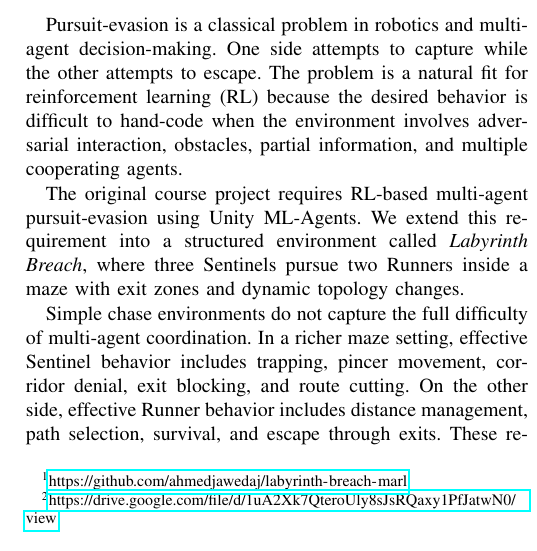
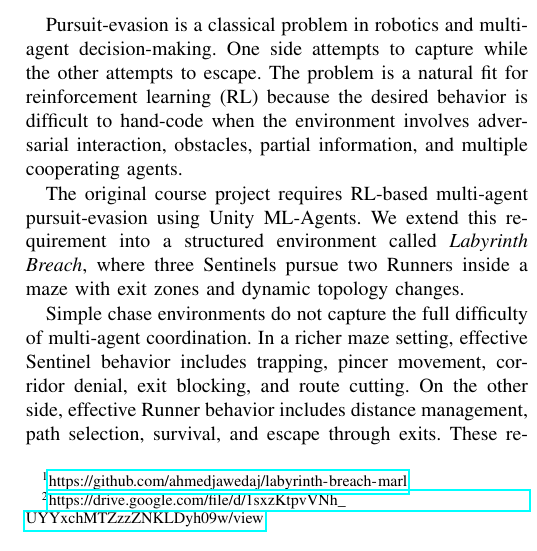
Before and after one commit to ahmedjawedaj/labyrinth-breach-marl, a LaTeX paper (paper/labyrinth_breach_final.tex): part of one column of page 1 of 7, cut so that both start at the same text. Compiled offline with pdfLaTeX.

Commit message:
Update demo video URL

```diff
--- a/paper/labyrinth_breach_final.tex
+++ b/paper/labyrinth_breach_final.tex
@@ -30,7 +30,7 @@ AI641 -- AI for Robotics
 \maketitle
 
 \begin{abstract}
-We present Labyrinth Breach, a configurable Unity ML-Agents environment for asymmetric multi-agent pursuit-evasion in dynamic mazes. Three Sentinel agents cooperatively pursue two Runner agents across procedurally generated layouts with shifting walls, exit zones, and partial observability. Agents observe through vector states, 360-degree raycasts, and last-known-position memory, and are trained with PPO using a custom tactical reward shaping framework (\texttt{v5\_active\_agents}) that addresses free-rider collapse through idle penalties, anti-clustering incentives, and exit-seeking shaping. Training follows a three-phase curriculum: open arena, static maze, and dynamic maze, totalling 5{,}750+ episodes across 2.5 million environment steps. The Sentinel win rate progresses from 100\% (open arena) to 66.8\% (dynamic maze) to a balanced 50\% on unseen layouts, demonstrating successful curriculum-driven learning and zero-shot generalization. The source code and trained models are publicly available.\footnote{\url{https://github.com/ahmedjawedaj/labyrinth-breach-marl}} A demonstration video of trained agents in the dynamic maze is available online.\footnote{\url{https://drive.google.com/file/d/1uA2Xk7QteroUly8sJsRQaxy1PfJatwN0/view}}
+We present Labyrinth Breach, a configurable Unity ML-Agents environment for asymmetric multi-agent pursuit-evasion in dynamic mazes. Three Sentinel agents cooperatively pursue two Runner agents across procedurally generated layouts with shifting walls, exit zones, and partial observability. Agents observe through vector states, 360-degree raycasts, and last-known-position memory, and are trained with PPO using a custom tactical reward shaping framework (\texttt{v5\_active\_agents}) that addresses free-rider collapse through idle penalties, anti-clustering incentives, and exit-seeking shaping. Training follows a three-phase curriculum: open arena, static maze, and dynamic maze, totalling 5{,}750+ episodes across 2.5 million environment steps. The Sentinel win rate progresses from 100\% (open arena) to 66.8\% (dynamic maze) to a balanced 50\% on unseen layouts, demonstrating successful curriculum-driven learning and zero-shot generalization. The source code and trained models are publicly available.\footnote{\url{https://github.com/ahmedjawedaj/labyrinth-breach-marl}} A demonstration video of trained agents in the dynamic maze is available online.\footnote{\url{https://drive.google.com/file/d/1sxzKtpvVNh_UYYxchMTZzzZNKLDyh09w/view}}
 \end{abstract}
 
 \begin{IEEEkeywords}
```
